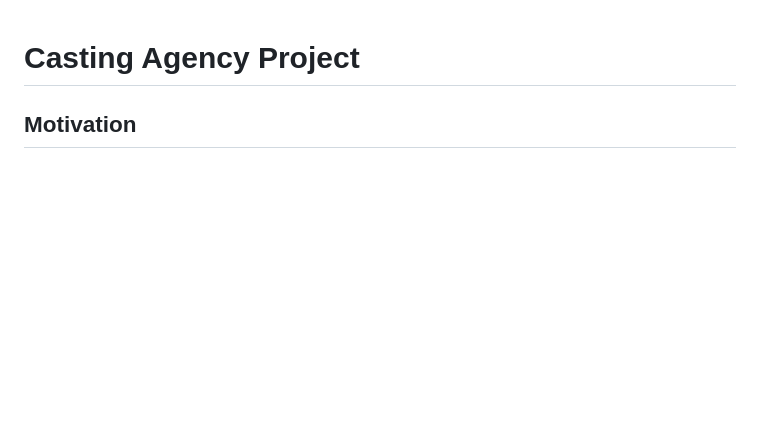
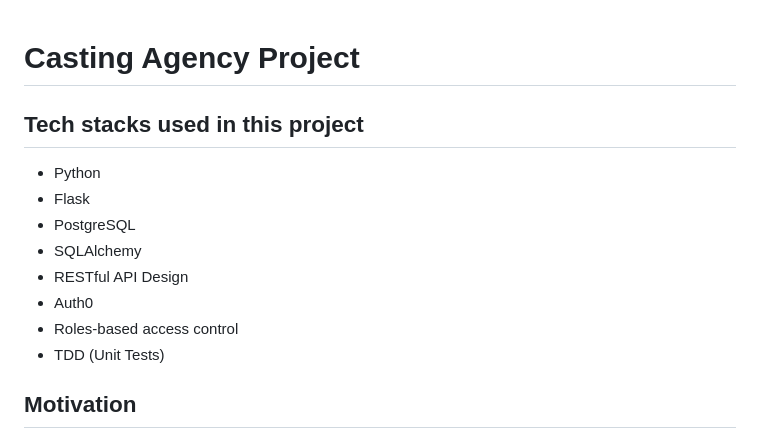
Before and after one commit to frodoman/python-casting-agency, a Markdown page: README.md, the part around the change. GitHub-like rendering; blank space fills up the shorter version.

```diff
--- a/README.md
+++ b/README.md
@@ -1,4 +1,15 @@
 # Casting Agency Project
+
+## Tech stacks used in this project
+* Python
+* Flask
+* PostgreSQL
+* SQLAlchemy
+* RESTful API Design
+* Auth0
+* Roles-based access control
+* TDD (Unit Tests)
+
 
 ## Motivation
 
```
